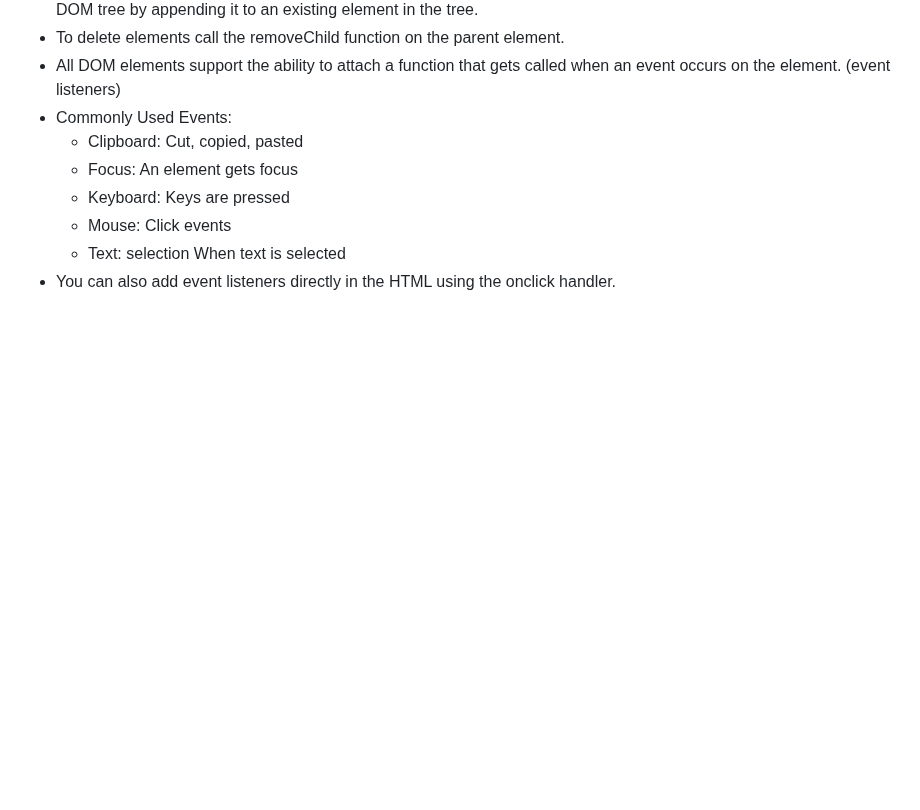
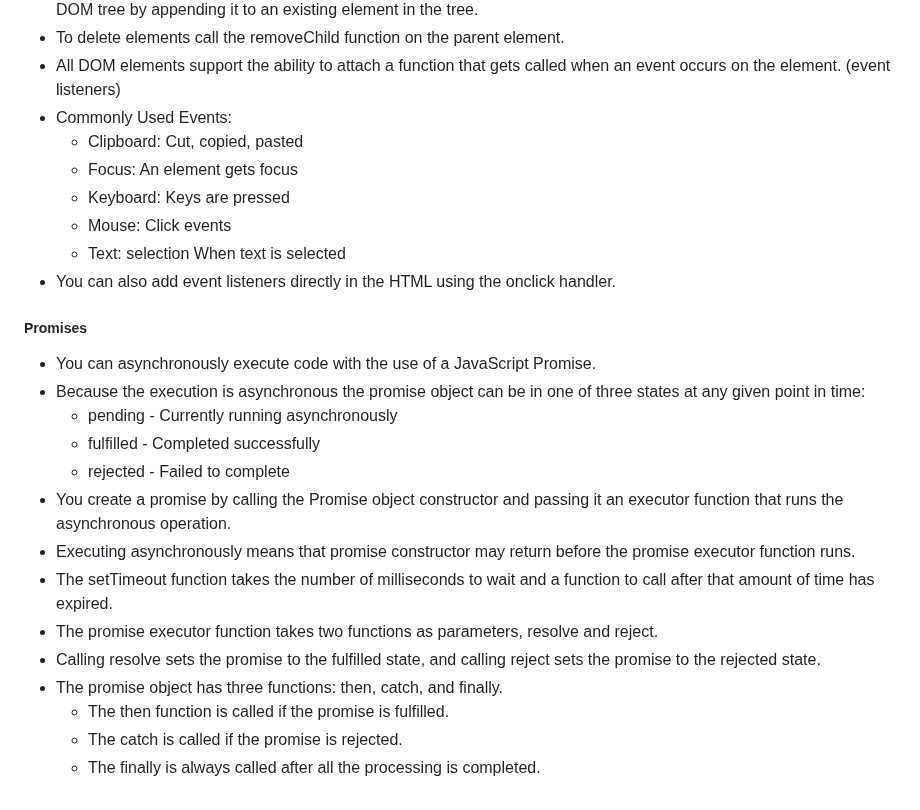
Before and after one commit to jspotten/collaborate, a Markdown page: README.md, the part around the change. Drawn GitHub-style; blank space fills up the shorter version.

Commit message:
JavaScript - Promises

```diff
--- a/README.md
+++ b/README.md
@@ -667,3 +667,20 @@ Simon JavaScript:
   - Mouse:	Click events
   - Text: selection	When text is selected
 - You can also add event listeners directly in the HTML using the onclick handler.
+
+<h5>Promises</h5>
+
+- You can asynchronously execute code with the use of a JavaScript Promise.
+- Because the execution is asynchronous the promise object can be in one of three states at any given point in time:
+  - pending - Currently running asynchronously
+  - fulfilled - Completed successfully
+  - rejected - Failed to complete
+- You create a promise by calling the Promise object constructor and passing it an executor function that runs the asynchronous operation.
+- Executing asynchronously means that promise constructor may return before the promise executor function runs.
+- The setTimeout function takes the number of milliseconds to wait and a function to call after that amount of time has expired.
+- The promise executor function takes two functions as parameters, resolve and reject.
+- Calling resolve sets the promise to the fulfilled state, and calling reject sets the promise to the rejected state.
+- The promise object has three functions: then, catch, and finally.
+  - The then function is called if the promise is fulfilled.
+  - The catch is called if the promise is rejected.
+  - The finally is always called after all the processing is completed.
```
